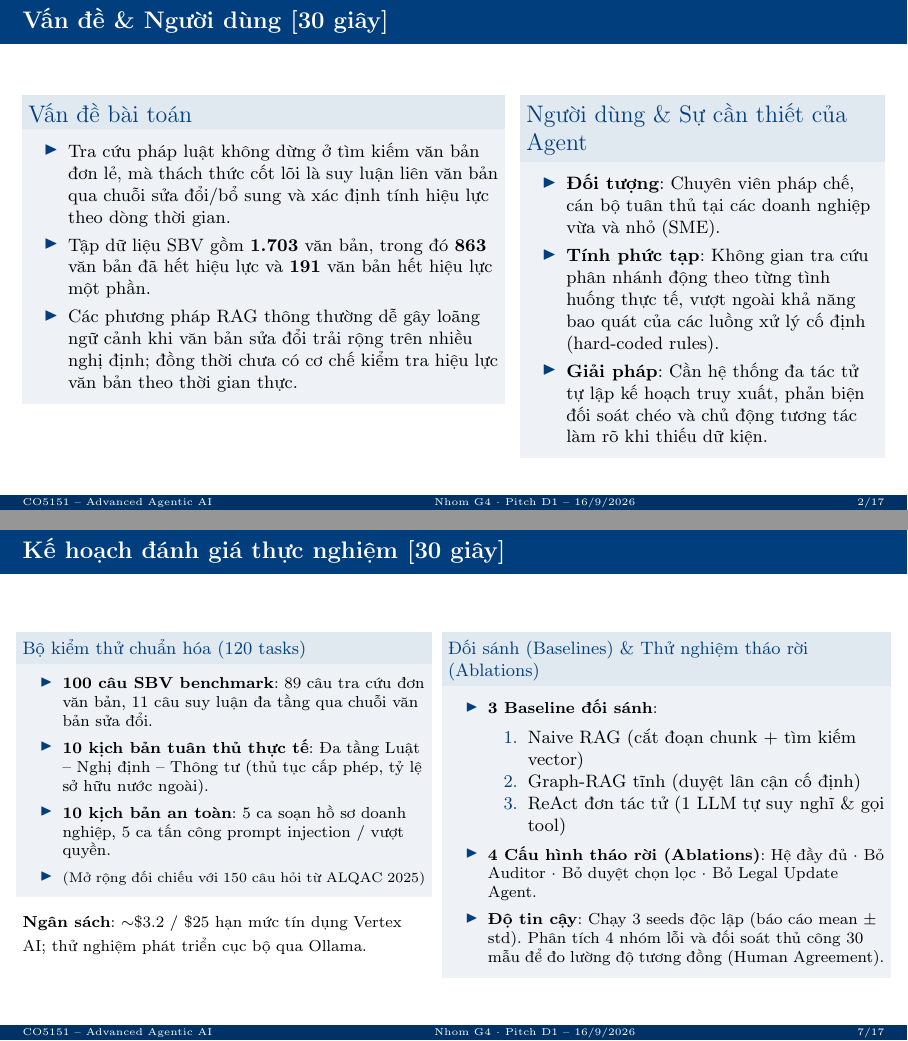
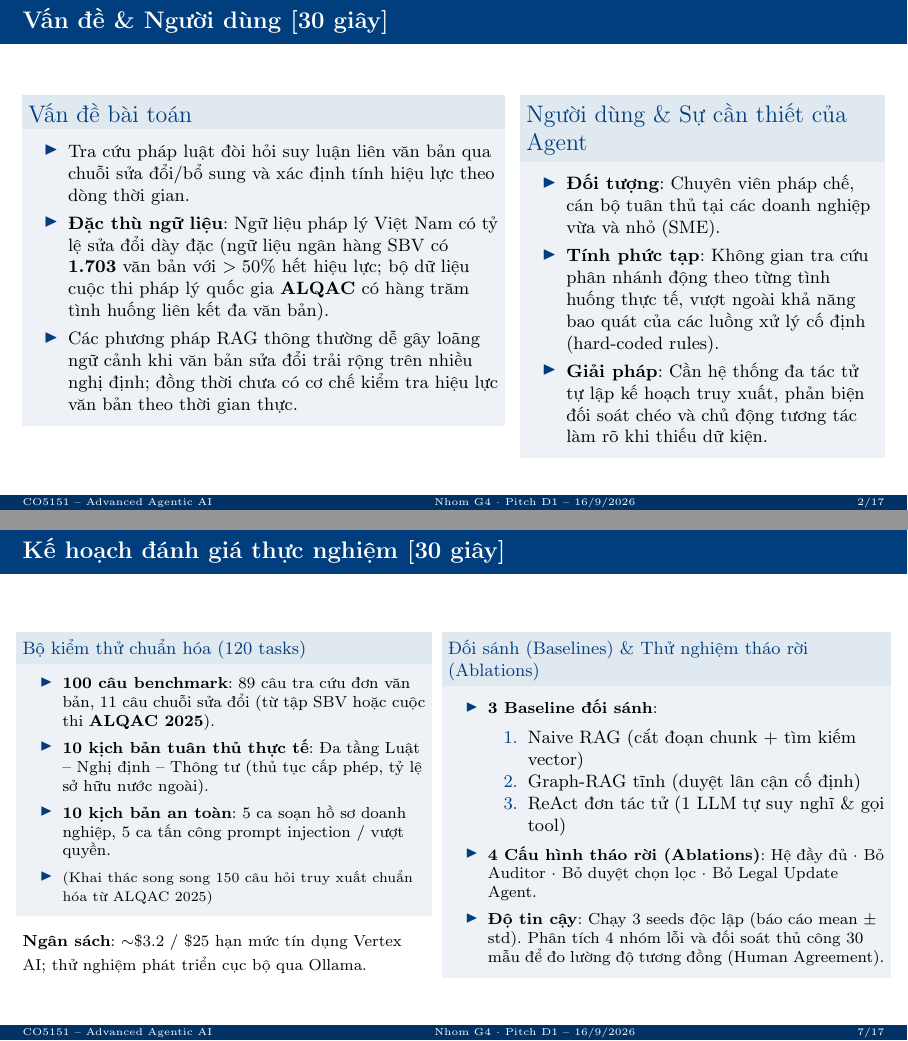
Before and after one commit to DangLamTung/CO5151, LaTeX slides (G4_Pitch_D1_16Sep.tex): pages 2 and 7 of 17, joined at a grey line. Compiled offline with pdfLaTeX.

Commit message:
feat(pitch): add ALQAC legal competition dataset to Slide 2 and Slide 6

```diff
--- a/G4_Pitch_D1_16Sep.tex
+++ b/G4_Pitch_D1_16Sep.tex
@@ -84,8 +84,8 @@
 \begin{column}{0.56\textwidth}
 \begin{block}{Vấn đề bài toán}
 \begin{itemize}\small
-  \item Tra cứu pháp luật không dừng ở tìm kiếm văn bản đơn lẻ, mà thách thức cốt lõi là suy luận liên văn bản qua chuỗi sửa đổi/bổ sung và xác định tính hiệu lực theo dòng thời gian.
-  \item Tập dữ liệu SBV gồm \textbf{1.703} văn bản, trong đó \textbf{863} văn bản đã hết hiệu lực và \textbf{191} văn bản hết hiệu lực một phần.
+  \item Tra cứu pháp luật đòi hỏi suy luận liên văn bản qua chuỗi sửa đổi/bổ sung và xác định tính hiệu lực theo dòng thời gian.
+  \item \textbf{Đặc thù ngữ liệu}: Ngữ liệu pháp lý Việt Nam có tỷ lệ sửa đổi dày đặc (ngữ liệu ngân hàng SBV có \textbf{1.703} văn bản với $>50\%$ hết hiệu lực; bộ dữ liệu cuộc thi pháp lý quốc gia \textbf{ALQAC} có hàng trăm tình huống liên kết đa văn bản).
   \item Các phương pháp RAG thông thường dễ gây loãng ngữ cảnh khi văn bản sửa đổi trải rộng trên nhiều nghị định; đồng thời chưa có cơ chế kiểm tra hiệu lực văn bản theo thời gian thực.
 \end{itemize}
 \end{block}
@@ -238,10 +238,10 @@
 \begin{block}{\small Bộ kiểm thử chuẩn hóa (120 tasks)}
 \footnotesize
 \begin{itemize}
-  \item \textbf{100 câu SBV benchmark}: 89 câu tra cứu đơn văn bản, 11 câu suy luận đa tầng qua chuỗi văn bản sửa đổi.
+  \item \textbf{100 câu benchmark}: 89 câu tra cứu đơn văn bản, 11 câu chuỗi sửa đổi (từ tập SBV hoặc cuộc thi \textbf{ALQAC 2025}).
   \item \textbf{10 kịch bản tuân thủ thực tế}: Đa tầng Luật -- Nghị định -- Thông tư (thủ tục cấp phép, tỷ lệ sở hữu nước ngoài).
   \item \textbf{10 kịch bản an toàn}: 5 ca soạn hồ sơ doanh nghiệp, 5 ca tấn công prompt injection / vượt quyền.
-  \item {\scriptsize (Mở rộng đối chiếu với 150 câu hỏi từ ALQAC 2025)}
+  \item {\scriptsize (Khai thác song song 150 câu hỏi truy xuất chuẩn hóa từ ALQAC 2025)}
 \end{itemize}
 \end{block}
 {\footnotesize \textbf{Ngân sách}: $\sim$\$3.2 / \$25 hạn mức tín dụng Vertex AI; thử nghiệm phát triển cục bộ qua Ollama.}
```
